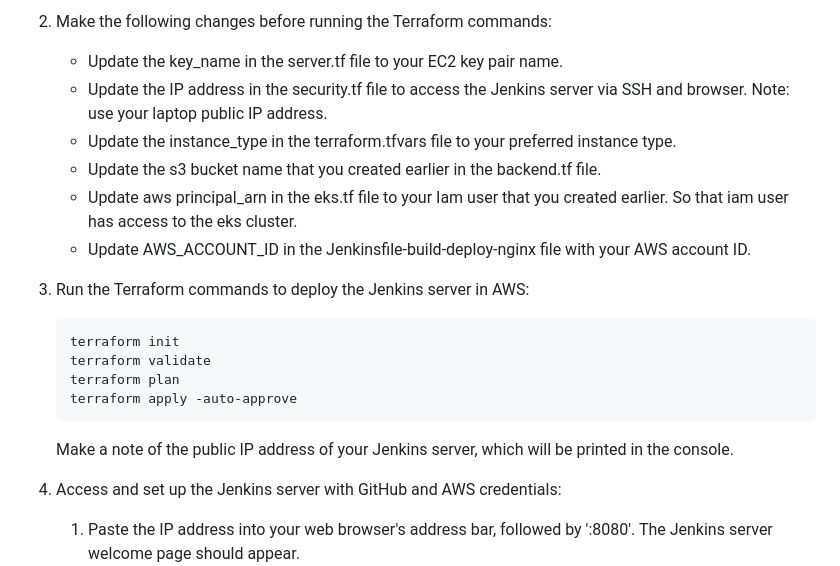
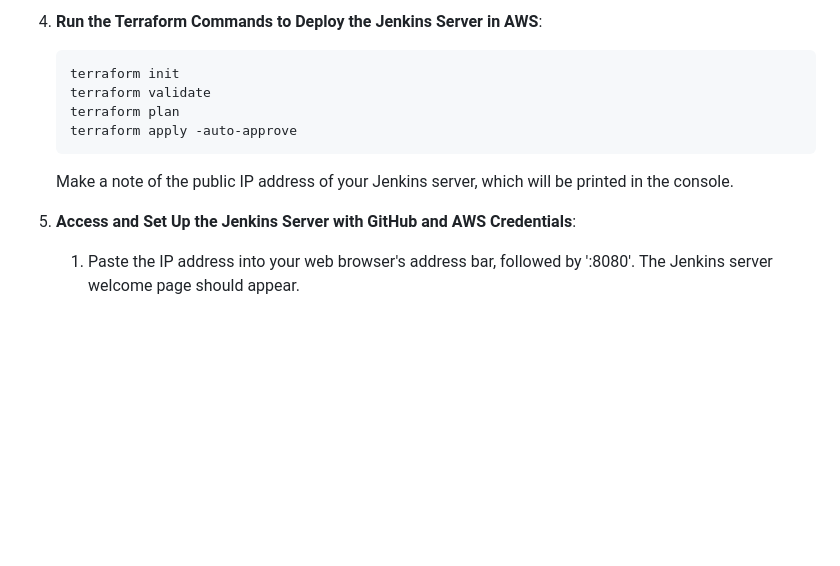
Before and after one commit to akashveera/jenkins-k8s-terraform, a Markdown page: README.md, the part around one of its changes. Drawn GitHub-style; blank space fills up the shorter version.

````diff
--- a/README.md
+++ b/README.md
@@ -72,14 +86,6 @@ To create and set up the Jenkins server, follow these steps:
     ```
 
-2. Make the following changes before running the Terraform commands:
-   - Update the key_name in the server.tf file to your EC2 key pair name.
-   - Update the IP address in the security.tf file to access the Jenkins server via SSH and browser. Note: use your laptop public IP address.
-   - Update the instance_type in the terraform.tfvars file to your preferred instance type.
-   - Update the s3 bucket name that you created earlier in the backend.tf file.
-   - Update aws principal_arn in the eks.tf file to your Iam user that you created earlier. So that iam user has access to the eks cluster.
-   - Update AWS_ACCOUNT_ID in the Jenkinsfile-build-deploy-nginx file with your AWS account ID.
-
-3. Run the Terraform commands to deploy the Jenkins server in AWS:
+4. **Run the Terraform Commands to Deploy the Jenkins Server in AWS**:
     ```sh
     terraform init
     terraform validate
@@ -89,7 +95,7 @@ To create and set up the Jenkins server, follow these steps:
 
     Make a note of the public IP address of your Jenkins server, which will be printed in the console.
 
-4. Access and set up the Jenkins server with GitHub and AWS credentials:
+5. **Access and Set Up the Jenkins Server with GitHub and AWS Credentials**:
    1. Paste the IP address into your web browser's address bar, followed by ':8080'. The Jenkins server welcome page should appear.
    ![alt text](images/image-1.png)
 
````
Also changed, not shown: other parts of README.md (+30 -16 lines), images/image-23.png (added), images/image-24.png (added), 10 other files.
